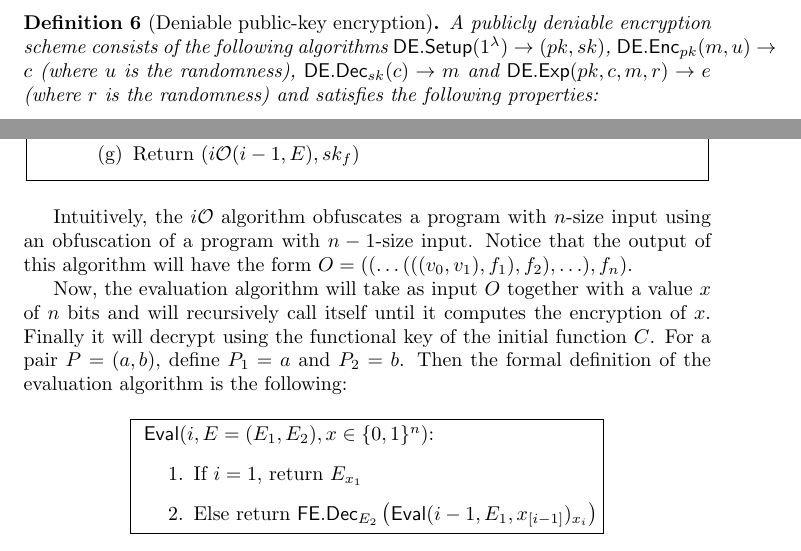
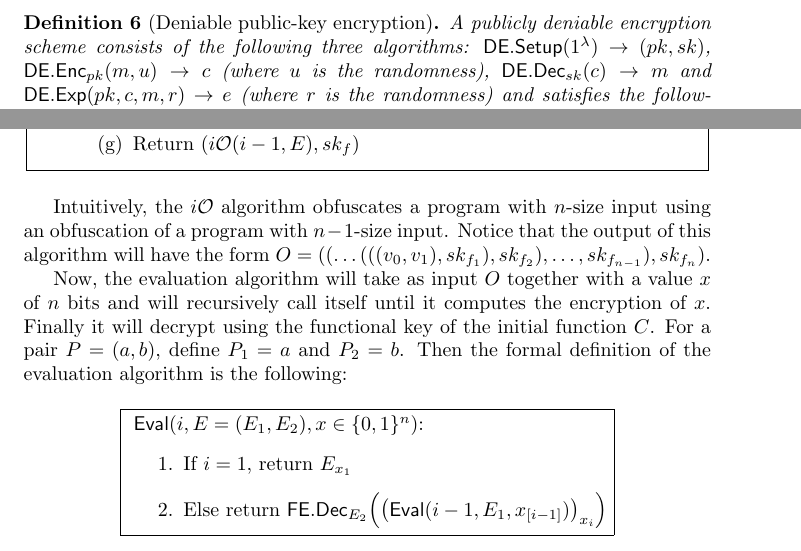
Before and after one commit to DaCryptoLab/ObfuscationReport, a LaTeX paper (Final Report/main.tex, which reads Final Report/FE-iO.tex, Final Report/preliminaries.tex): two parts of pages 6 and 16 of 18, joined at a grey line, cut so that both start at the same text. Compiled offline with pdfLaTeX.

Commit message:
Fixed details

```diff
--- a/Final Report/FE-iO.tex
+++ b/Final Report/FE-iO.tex
@@ -54,7 +54,7 @@ $\iO(i,C)$:
 \end{enumerate}
 \end{varwidth}}
 \end{figure}
-Intuitively, the $\iO$ algorithm obfuscates a program with $n$-size input using an obfuscation of a program with $n-1$-size input. Notice that the output of this algorithm will have the form $O=((\ldots(((v_0,v_1),f_1),f_2),\ldots),f_n)$.
+Intuitively, the $\iO$ algorithm obfuscates a program with $n$-size input using an obfuscation of a program with $n-1$-size input. Notice that the output of this algorithm will have the form $O=((\ldots(((v_0,v_1),sk_{f_1}),sk_{f_2}),\ldots,sk_{f_{n-1}}),sk_{f_n})$.
 
 
 Now, the evaluation algorithm will take as input $O$ together with a value $x$ of $n$ bits and will recursively call itself until it computes the encryption of $x$. Finally it will decrypt using the functional key of the initial function $C$. For a pair $P=(a,b)$, define $P_1=a$ and $P_2=b$. Then the formal definition of the evaluation algorithm is the following:
@@ -65,7 +65,7 @@ Now, the evaluation algorithm will take as input $O$ together with a value $x$ o
 $\eval(i,E=(E_1,E_2),x\in\bit^n)$:
 \begin{enumerate}
 \item If $i=1$, return $E_{x_1}$
-\item Else return $\FEDec_{E_2}\left(\eval(i-1,E_1,x_{[i-1]})_{x_i}\right)$
+\item Else return $\FEDec_{E_2}\Big(\big(\eval(i-1,E_1,x_{[i-1]})\big)_{x_i}\Big)$
 \end{enumerate}
 \end{varwidth}}
 \end{figure}
--- a/Final Report/preliminaries.tex
+++ b/Final Report/preliminaries.tex
@@ -100,7 +100,7 @@ In the following we will also make use of a secret-key encryption scheme $(\senc
 Suppose that we have retrieved from a user her public key $pk$ and we have encrypted a message $m$ under $pk$ and retrieved a ciphertext $c$. Later on, someone may force us to reveal to him the original message by revealing the initial randomness we used. If we were able to find a randomness for any possible message then we would be able to avoid this situation. Informally, the scheme is deniable if given $c$ and any possible message $m'$ we are able to find an explanation randomness $e$, such that if we encrypt $m'$ with $e$ we get again the same ciphertext $c$. The scheme is publicly deniable if moreover, we can explain the ciphertext without need of the original randomness.
 
 \begin{mydef}[Deniable public-key encryption]
-A publicly deniable encryption scheme consists of the following algorithms $\DESetup(1^\lambda)\to(pk,sk)$, $\DEEnc_{pk}(m,u)\to c$ (where $u$ is the randomness), $\DEDec_{sk}(c)\to m$ and $\DEExp(pk,c,m,r)\to e$ (where $r$ is the randomness) and satisfies the following properties:
+A publicly deniable encryption scheme consists of the following three algorithms: $\DESetup(1^\lambda)\to(pk,sk)$, $\DEEnc_{pk}(m,u)\to c$ (where $u$ is the randomness), $\DEDec_{sk}(c)\to m$ and $\DEExp(pk,c,m,r)\to e$ (where $r$ is the randomness) and satisfies the following properties:
 \begin{itemize}
 \item (correctness) For any $m$, if $(pk,sk)\gets \DESetup(1^\lambda)$ then
 \[
```
Also changed, not shown: Final Report/preliminaries.tex (2 more changed lines).
